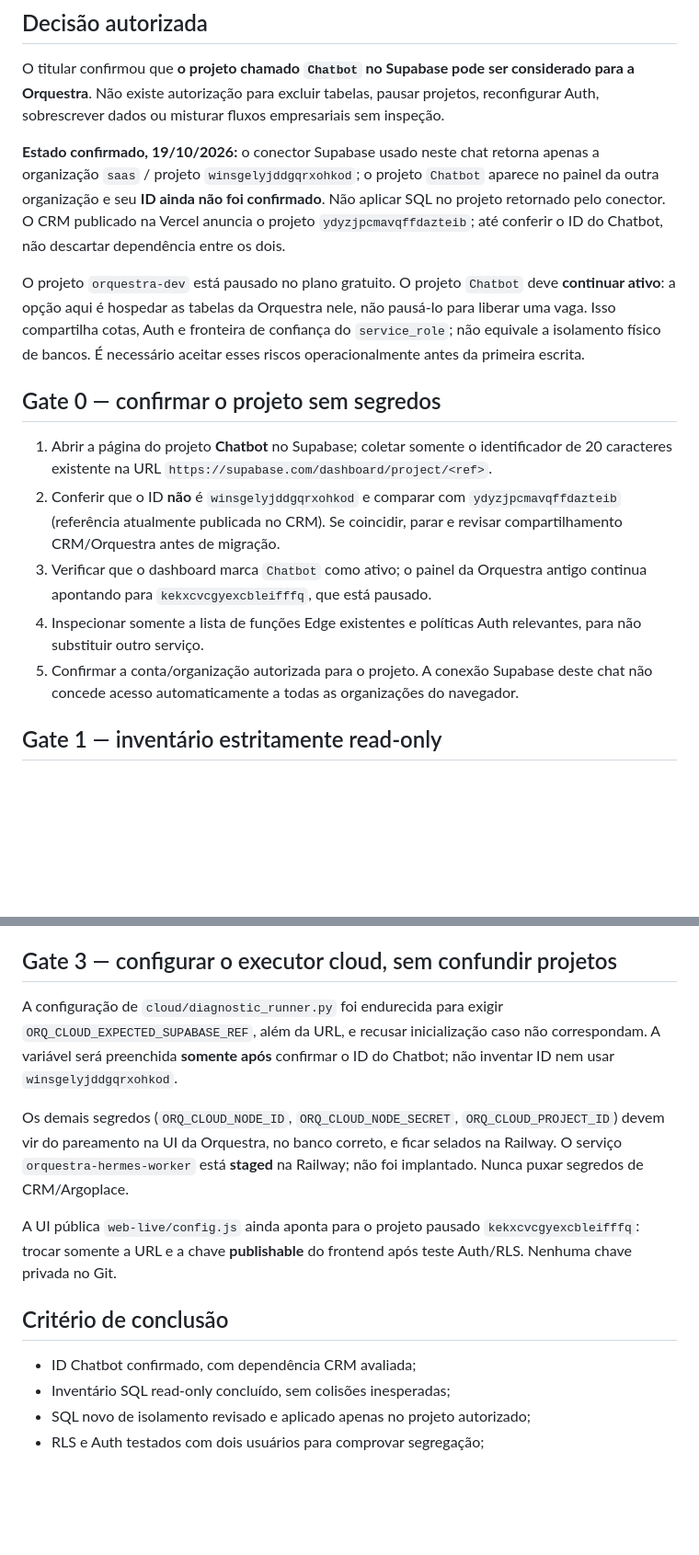
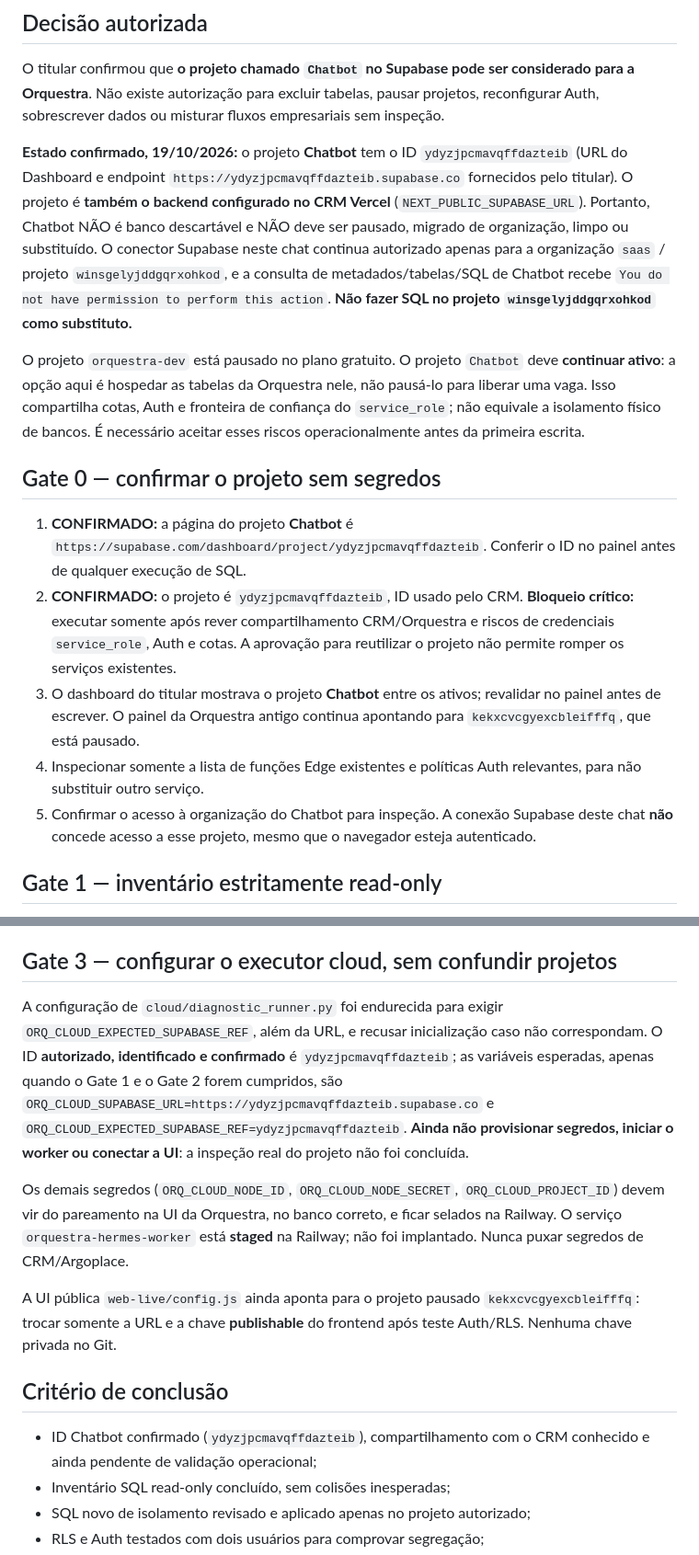
Before and after one commit to andreydecorvital-sudo/orquestra-dev, a Markdown page: docs/CHATBOT_SHARED_SUPABASE.md, 2 parts joined by grey strips. Shown at 92% size. Drawn GitHub-style; blank space fills up the shorter version.

Commit message:
docs(orquestra): confirm Chatbot project ref and CRM coupling; block shared DB writes pending inventory

```diff
--- a/docs/CHATBOT_SHARED_SUPABASE.md
+++ b/docs/CHATBOT_SHARED_SUPABASE.md
@@ -4,17 +4,17 @@
 
 O titular confirmou que **o projeto chamado `Chatbot` no Supabase pode ser considerado para a Orquestra**. Não existe autorização para excluir tabelas, pausar projetos, reconfigurar Auth, sobrescrever dados ou misturar fluxos empresariais sem inspeção.
 
-**Estado confirmado, 19/10/2026:** o conector Supabase usado neste chat retorna apenas a organização `saas` / projeto `winsgelyjddgqrxohkod`; o projeto `Chatbot` aparece no painel da outra organização e seu **ID ainda não foi confirmado**. Não aplicar SQL no projeto retornado pelo conector. O CRM publicado na Vercel anuncia o projeto `ydyzjpcmavqffdazteib`; até conferir o ID do Chatbot, não descartar dependência entre os dois.
+**Estado confirmado, 19/10/2026:** o projeto **Chatbot** tem o ID `ydyzjpcmavqffdazteib` (URL do Dashboard e endpoint `https://ydyzjpcmavqffdazteib.supabase.co` fornecidos pelo titular). O projeto é **também o backend configurado no CRM Vercel** (`NEXT_PUBLIC_SUPABASE_URL`). Portanto, Chatbot NÃO é banco descartável e NÃO deve ser pausado, migrado de organização, limpo ou substituído. O conector Supabase neste chat continua autorizado apenas para a organização `saas` / projeto `winsgelyjddgqrxohkod`, e a consulta de metadados/tabelas/SQL de Chatbot recebe `You do not have permission to perform this action`. **Não fazer SQL no projeto `winsgelyjddgqrxohkod` como substituto.**
 
 O projeto `orquestra-dev` está pausado no plano gratuito. O projeto `Chatbot` deve **continuar ativo**: a opção aqui é hospedar as tabelas da Orquestra nele, não pausá-lo para liberar uma vaga. Isso compartilha cotas, Auth e fronteira de confiança do `service_role`; não equivale a isolamento físico de bancos. É necessário aceitar esses riscos operacionalmente antes da primeira escrita.
 
 ## Gate 0 — confirmar o projeto sem segredos
 
-1. Abrir a página do projeto **Chatbot** no Supabase; coletar somente o identificador de 20 caracteres existente na URL `https://supabase.com/dashboard/project/<ref>`.
-2. Conferir que o ID **não** é `winsgelyjddgqrxohkod` e comparar com `ydyzjpcmavqffdazteib` (referência atualmente publicada no CRM). Se coincidir, parar e revisar compartilhamento CRM/Orquestra antes de migração.
-3. Verificar que o dashboard marca `Chatbot` como ativo; o painel da Orquestra antigo continua apontando para `kekxcvcgyexcbleifffq`, que está pausado.
+1. **CONFIRMADO:** a página do projeto **Chatbot** é `https://supabase.com/dashboard/project/ydyzjpcmavqffdazteib`. Conferir o ID no painel antes de qualquer execução de SQL.
+2. **CONFIRMADO:** o projeto é `ydyzjpcmavqffdazteib`, ID usado pelo CRM. **Bloqueio crítico:** executar somente após rever compartilhamento CRM/Orquestra e riscos de credenciais `service_role`, Auth e cotas. A aprovação para reutilizar o projeto não permite romper os serviços existentes.
+3. O dashboard do titular mostrava o projeto **Chatbot** entre os ativos; revalidar no painel antes de escrever. O painel da Orquestra antigo continua apontando para `kekxcvcgyexcbleifffq`, que está pausado.
 4. Inspecionar somente a lista de funções Edge existentes e políticas Auth relevantes, para não substituir outro serviço.
-5. Confirmar a conta/organização autorizada para o projeto. A conexão Supabase deste chat não concede acesso automaticamente a todas as organizações do navegador.
+5. Confirmar o acesso à organização do Chatbot para inspeção. A conexão Supabase deste chat **não** concede acesso a esse projeto, mesmo que o navegador esteja autenticado.
 
 ## Gate 1 — inventário estritamente read-only
 
@@ -36,7 +36,7 @@ Os scripts `sql/001_init.sql` a `sql/005_hermes_kind.sql` foram escritos origina
 
 ## Gate 3 — configurar o executor cloud, sem confundir projetos
 
-A configuração de `cloud/diagnostic_runner.py` foi endurecida para exigir `ORQ_CLOUD_EXPECTED_SUPABASE_REF`, além da URL, e recusar inicialização caso não correspondam. A variável será preenchida **somente após** confirmar o ID do Chatbot; não inventar ID nem usar `winsgelyjddgqrxohkod`.
+A configuração de `cloud/diagnostic_runner.py` foi endurecida para exigir `ORQ_CLOUD_EXPECTED_SUPABASE_REF`, além da URL, e recusar inicialização caso não correspondam. O ID **autorizado, identificado e confirmado** é `ydyzjpcmavqffdazteib`; as variáveis esperadas, apenas quando o Gate 1 e o Gate 2 forem cumpridos, são `ORQ_CLOUD_SUPABASE_URL=https://ydyzjpcmavqffdazteib.supabase.co` e `ORQ_CLOUD_EXPECTED_SUPABASE_REF=ydyzjpcmavqffdazteib`. **Ainda não provisionar segredos, iniciar o worker ou conectar a UI**: a inspeção real do projeto não foi concluída.
 
 Os demais segredos (`ORQ_CLOUD_NODE_ID`, `ORQ_CLOUD_NODE_SECRET`, `ORQ_CLOUD_PROJECT_ID`) devem vir do pareamento na UI da Orquestra, no banco correto, e ficar selados na Railway. O serviço `orquestra-hermes-worker` está **staged** na Railway; não foi implantado. Nunca puxar segredos de CRM/Argoplace.
 
@@ -44,7 +44,7 @@ A UI pública `web-live/config.js` ainda aponta para o projeto pausado `kekxcvcg
 
 ## Critério de conclusão
 
-- ID Chatbot confirmado, com dependência CRM avaliada;
+- ID Chatbot confirmado (`ydyzjpcmavqffdazteib`), compartilhamento com o CRM conhecido e ainda pendente de validação operacional;
 - Inventário SQL read-only concluído, sem colisões inesperadas;
 - SQL novo de isolamento revisado e aplicado apenas no projeto autorizado;
 - RLS e Auth testados com dois usuários para comprovar segregação;
```
